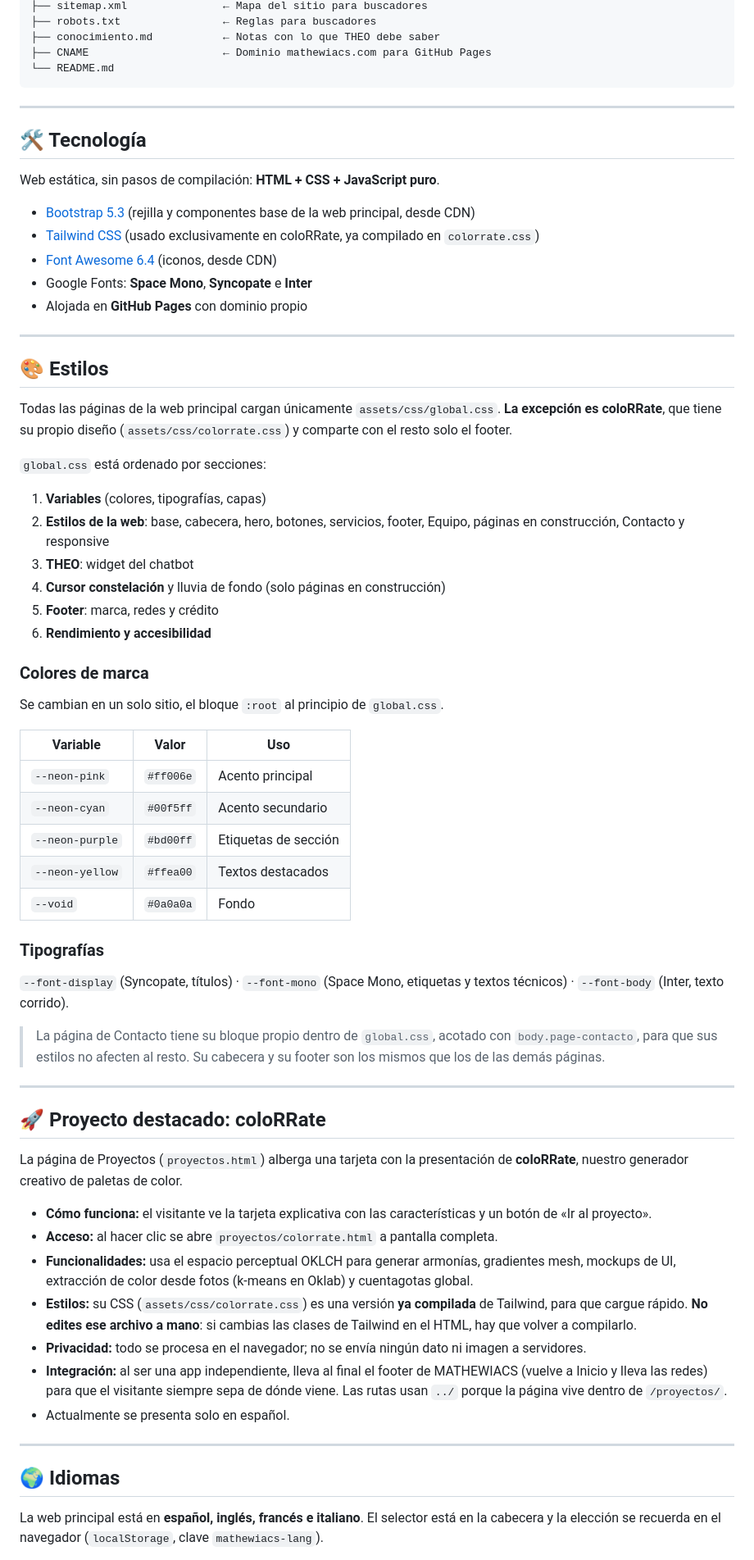
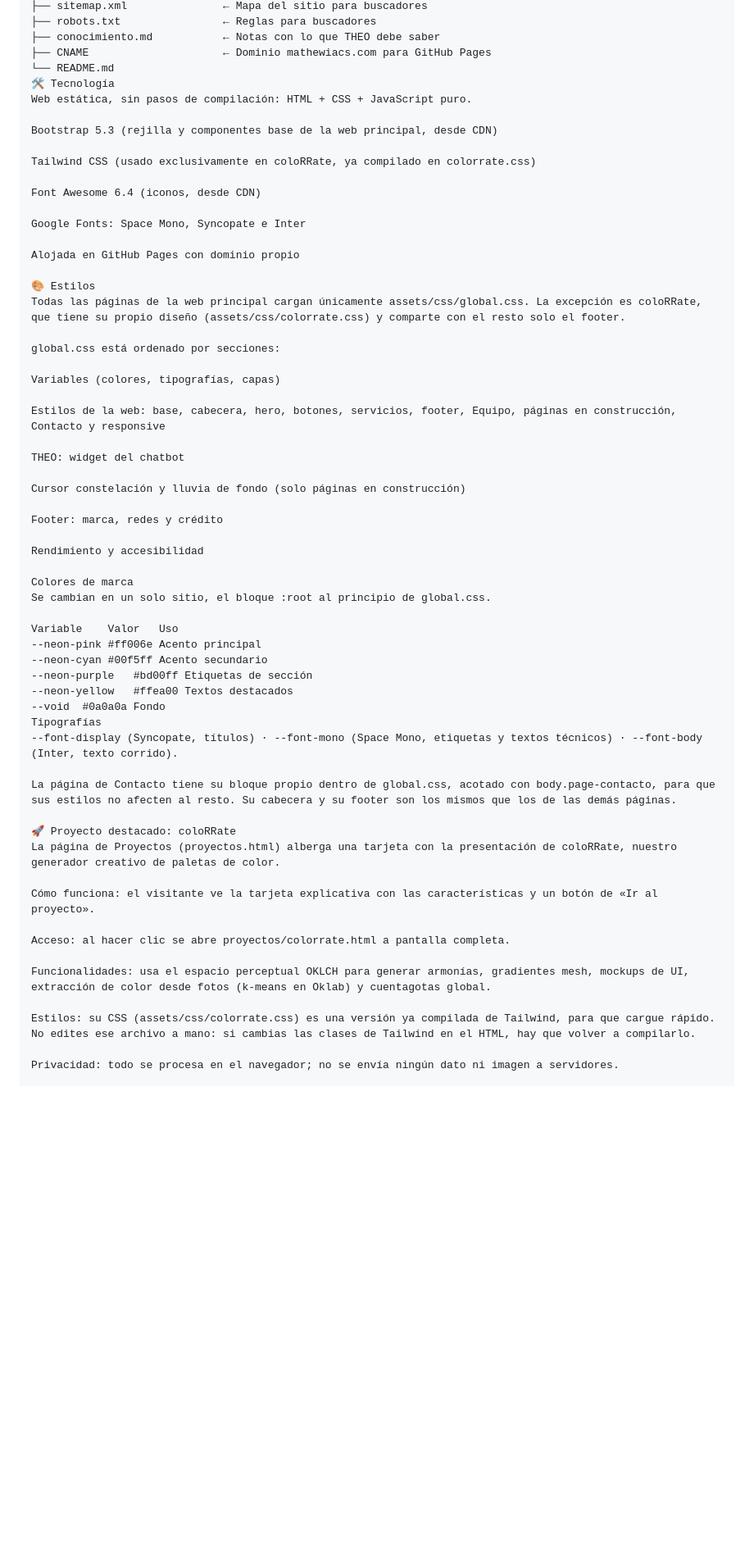
Before and after one commit to mthweagle/mathewiacs, a Markdown page: README.md, the part around one of its changes. Shown at 82% size. Drawn GitHub-style; blank space fills up the shorter version.

````diff
--- a/README.md
+++ b/README.md
@@ -80,70 +93,60 @@ mathewiacs/
 ├── conocimiento.md           ← Notas con lo que THEO debe saber
 ├── CNAME                     ← Dominio mathewiacs.com para GitHub Pages
 └── README.md
-```
+🛠️ Tecnología
+Web estática, sin pasos de compilación: HTML + CSS + JavaScript puro.
 
----
+Bootstrap 5.3 (rejilla y componentes base de la web principal, desde CDN)
 
-## 🛠️ Tecnología
+Tailwind CSS (usado exclusivamente en coloRRate, ya compilado en colorrate.css)
 
-Web estática, sin pasos de compilación: **HTML + CSS + JavaScript puro**.
+Font Awesome 6.4 (iconos, desde CDN)
 
-- [Bootstrap 5.3](https://getbootstrap.com/) (rejilla y componentes base de la web principal, desde CDN)
-- [Tailwind CSS](https://tailwindcss.com/) (usado exclusivamente en coloRRate, ya compilado en `colorrate.css`)
-- [Font Awesome 6.4](https://fontawesome.com/) (iconos, desde CDN)
-- Google Fonts: **Space Mono**, **Syncopate** e **Inter**
-- Alojada en **GitHub Pages** con dominio propio
+Google Fonts: Space Mono, Syncopate e Inter
 
----
+Alojada en GitHub Pages con dominio propio
 
-## 🎨 Estilos
+🎨 Estilos
+Todas las páginas de la web principal cargan únicamente assets/css/global.css. La excepción es coloRRate, que tiene su propio diseño (assets/css/colorrate.css) y comparte con el resto solo el footer.
 
-Todas las páginas de la web principal cargan únicamente `assets/css/global.css`. **La excepción es coloRRate**, que tiene su propio diseño (`assets/css/colorrate.css`) y comparte con el resto solo el footer.
+global.css está ordenado por secciones:
 
-`global.css` está ordenado por secciones:
+Variables (colores, tipografías, capas)
 
-1. **Variables** (colores, tipografías, capas)
-2. **Estilos de la web**: base, cabecera, hero, botones, servicios, footer, Equipo, páginas en construcción, Contacto y responsive
-3. **THEO**: widget del chatbot
-4. **Cursor constelación** y lluvia de fondo (solo páginas en construcción)
-5. **Footer**: marca, redes y crédito
-6. **Rendimiento y accesibilidad**
+Estilos de la web: base, cabecera, hero, botones, servicios, footer, Equipo, páginas en construcción, Contacto y responsive
 
-### Colores de marca
+THEO: widget del chatbot
 
-Se cambian en un solo sitio, el bloque `:root` al principio de `global.css`.
+Cursor constelación y lluvia de fondo (solo páginas en construcción)
 
-| Variable | Valor | Uso |
-|---|---|---|
-| `--neon-pink` | `#ff006e` | Acento principal |
-| `--neon-cyan` | `#00f5ff` | Acento secundario |
-| `--neon-purple` | `#bd00ff` | Etiquetas de sección |
-| `--neon-yellow` | `#ffea00` | Textos destacados |
-| `--void` | `#0a0a0a` | Fondo |
+Footer: marca, redes y crédito
 
-### Tipografías
+Rendimiento y accesibilidad
 
-`--font-display` (Syncopate, títulos) · `--font-mono` (Space Mono, etiquetas y textos técnicos) · `--font-body` (Inter, texto corrido).
+Colores de marca
+Se cambian en un solo sitio, el bloque :root al principio de global.css.
 
-> La página de Contacto tiene su bloque propio dentro de `global.css`, acotado con `body.page-contacto`, para que sus estilos no afecten al resto. Su cabecera y su footer son los mismos que los de las demás páginas.
+Variable	Valor	Uso
+--neon-pink	#ff006e	Acento principal
+--neon-cyan	#00f5ff	Acento secundario
+--neon-purple	#bd00ff	Etiquetas de sección
+--neon-yellow	#ffea00	Textos destacados
+--void	#0a0a0a	Fondo
+Tipografías
+--font-display (Syncopate, títulos) · --font-mono (Space Mono, etiquetas y textos técnicos) · --font-body (Inter, texto corrido).
 
----
+La página de Contacto tiene su bloque propio dentro de global.css, acotado con body.page-contacto, para que sus estilos no afecten al resto. Su cabecera y su footer son los mismos que los de las demás páginas.
 
-## 🚀 Proyecto destacado: coloRRate
+🚀 Proyecto destacado: coloRRate
+La página de Proyectos (proyectos.html) alberga una tarjeta con la presentación de coloRRate, nuestro generador creativo de paletas de color.
 
-La página de Proyectos (`proyectos.html`) alberga una tarjeta con la presentación de **coloRRate**, nuestro generador creativo de paletas de color.
+Cómo funciona: el visitante ve la tarjeta explicativa con las características y un botón de «Ir al proyecto».
 
-- **Cómo funciona:** el visitante ve la tarjeta explicativa con las características y un botón de «Ir al proyecto».
-- **Acceso:** al hacer clic se abre `proyectos/colorrate.html` a pantalla completa.
-- **Funcionalidades:** usa el espacio perceptual OKLCH para generar armonías, gradientes mesh, mockups de UI, extracción de color desde fotos (k-means en Oklab) y cuentagotas global.
-- **Estilos:** su CSS (`assets/css/colorrate.css`) es una versión **ya compilada** de Tailwind, para que cargue rápido. **No edites ese archivo a mano**: si cambias las clases de Tailwind en el HTML, hay que volver a compilarlo.
-- **Privacidad:** todo se procesa en el navegador; no se envía ningún dato ni imagen a servidores.
-- **Integración:** al ser una app independiente, lleva al final el footer de MATHEWIACS (vuelve a Inicio y lleva las redes) para que el visitante siempre sepa de dónde viene. Las rutas usan `../` porque la página vive dentro de `/proyectos/`.
-- Actualmente se presenta solo en español.
+Acceso: al hacer clic se abre proyectos/colorrate.html a pantalla completa.
 
----
+Funcionalidades: usa el espacio perceptual OKLCH para generar armonías, gradientes mesh, mockups de UI, extracción de color desde fotos (k-means en Oklab) y cuentagotas global.
 
-## 🌍 Idiomas
+Estilos: su CSS (assets/css/colorrate.css) es una versión ya compilada de Tailwind, para que cargue rápido. No edites ese archivo a mano: si cambias las clases de Tailwind en el HTML, hay que volver a compilarlo.
 
-La web principal está en **español, inglés, francés e italiano**. El selector está en la cabecera y la elección se recuerda en el navegador (`localStorage`, clave `mathewiacs-lang`).
+Privacidad: todo se procesa en el navegador; no se envía ningún dato ni imagen a servidores.
 
````
Also changed, not shown: other parts of README.md (+104 -55 lines).
